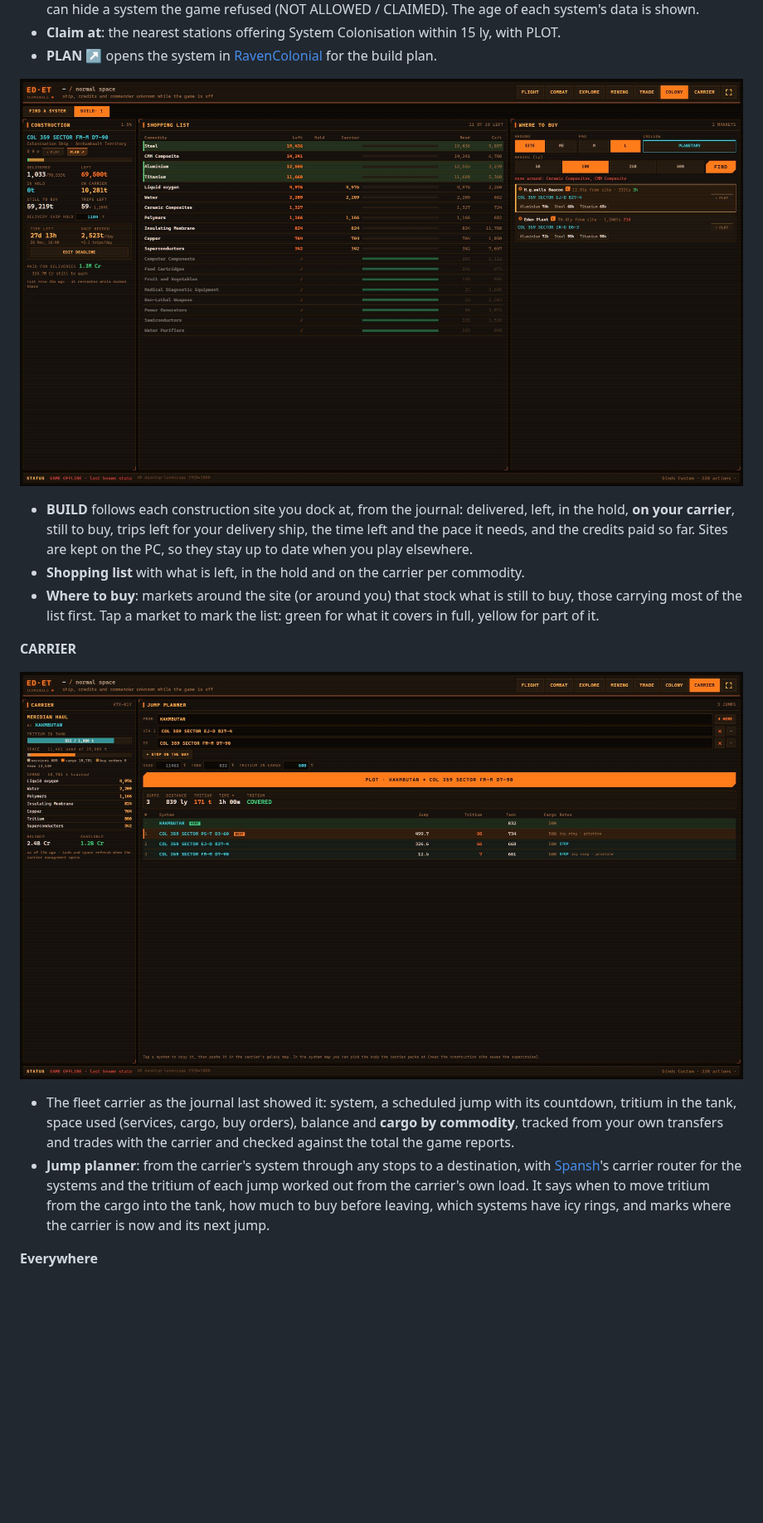
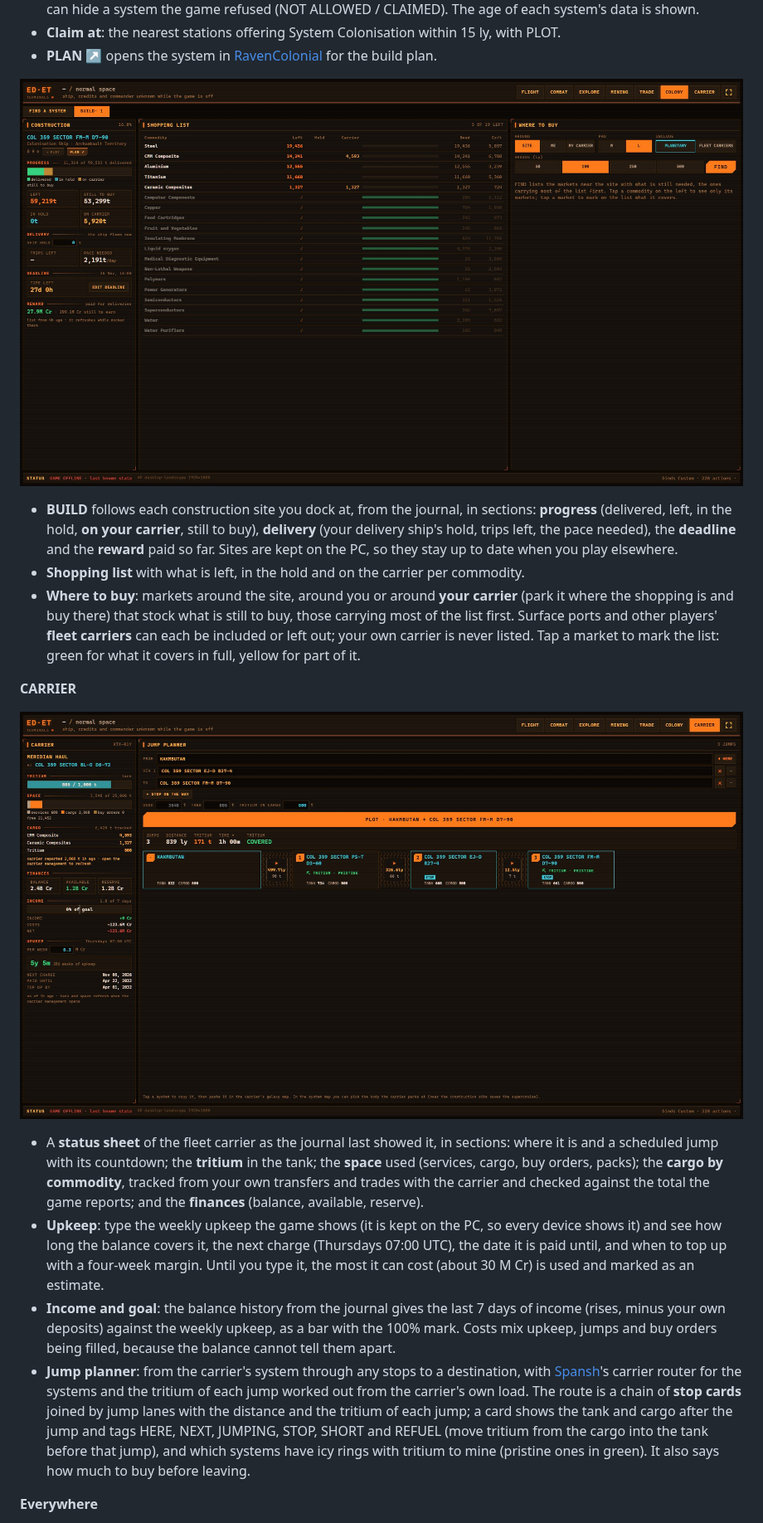
Before and after one commit to helgg/EliteTerminals, a Markdown page: README.md, the part around one of its changes. Shown at 83% size. Rendered like a GitHub page; pictures changed too: docs/images/carrier.jpg, docs/images/colony-build.jpg; blank space fills up the shorter version.

```diff
--- a/README.md
+++ b/README.md
@@ -125,12 +125,14 @@ a second.
 
 ![COLONY build tracker: what the construction site still needs, what the carrier holds, and where to buy the rest](docs/images/colony-build.jpg)
 
-- **BUILD** follows each construction site you dock at, from the journal: delivered, left, in the hold, **on your
-  carrier**, still to buy, trips left for your delivery ship, the time left and the pace it needs, and the credits
-  paid so far. Sites are kept on the PC, so they stay up to date when you play elsewhere.
+- **BUILD** follows each construction site you dock at, from the journal, in sections: **progress** (delivered, left,
+  in the hold, **on your carrier**, still to buy), **delivery** (your delivery ship's hold, trips left, the pace
+  needed), the **deadline** and the **reward** paid so far. Sites are kept on the PC, so they stay up to date when
+  you play elsewhere.
 - **Shopping list** with what is left, in the hold and on the carrier per commodity.
-- **Where to buy**: markets around the site (or around you) that stock what is still to buy, those carrying most
-  of the list first. Tap a market to mark the list: green for what it covers in full, yellow for part of it.
+- **Where to buy**: markets around the site, around you or around **your carrier** (park it where the shopping is
+  and buy there) that stock what is still to buy, those carrying most of the list first. Surface ports and other
+  players' **fleet carriers** can each be included or left out; your own carrier is never listed. Tap a market to mark the list: green for what it covers in full, yellow for part of it.
 
 **CARRIER**
 
@@ -138,11 +140,20 @@ a second.
 
-- The fleet carrier as the journal last showed it: system, a scheduled jump with its countdown, tritium in the
-  tank, space used (services, cargo, buy orders), balance and **cargo by commodity**, tracked from your own transfers
-  and trades with the carrier and checked against the total the game reports.
+- A **status sheet** of the fleet carrier as the journal last showed it, in sections: where it is and a scheduled
+  jump with its countdown; the **tritium** in the tank; the **space** used (services, cargo, buy orders, packs); the
+  **cargo by commodity**, tracked from your own transfers and trades with the carrier and checked against the total
+  the game reports; and the **finances** (balance, available, reserve).
+- **Upkeep**: type the weekly upkeep the game shows (it is kept on the PC, so every device shows it) and see how long
+  the balance covers it, the next charge (Thursdays 07:00 UTC), the date it is paid until, and when to top up with a
+  four-week margin. Until you type it, the most it can cost (about 30 M Cr) is used and marked as an estimate.
+- **Income and goal**: the balance history from the journal gives the last 7 days of income (rises, minus your own
+  deposits) against the weekly upkeep, as a bar with the 100% mark. Costs mix upkeep, jumps and buy orders being
+  filled, because the balance cannot tell them apart.
 - **Jump planner**: from the carrier's system through any stops to a destination, with
   [Spansh](https://spansh.co.uk)'s carrier router for the systems and the tritium of each jump worked out from the
-  carrier's own load. It says when to move tritium from the cargo into the tank, how much to buy before leaving,
-  which systems have icy rings, and marks where the carrier is now and its next jump.
+  carrier's own load. The route is a chain of **stop cards** joined by jump lanes with the distance and the tritium
+  of each jump; a card shows the tank and cargo after the jump and tags HERE, NEXT, JUMPING, STOP, SHORT and
+  REFUEL (move tritium from the cargo into the tank before that jump), and which systems have icy rings with
+  tritium to mine (pristine ones in green). It also says how much to buy before leaving.
 
 **Everywhere**
 
```
Also changed, not shown: other parts of README.md (+3 -2 lines), 10 other files.
